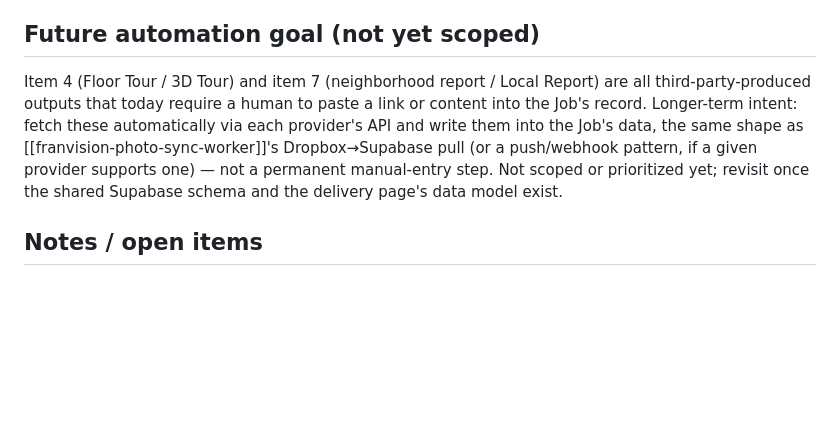
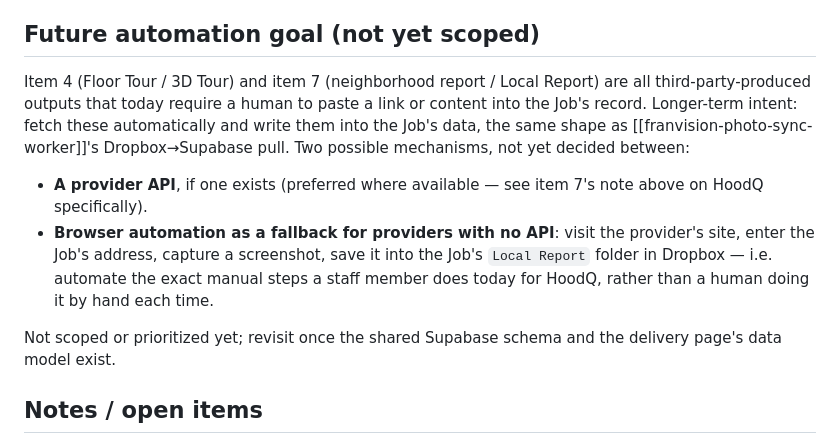
Before and after one commit to siyuancly-ui/FranVision, a Markdown page: franvision-delivery-page-design-spec.md, the part around the change. GitHub-like rendering; blank space fills up the shorter version.

Commit message:
Design spec: record browser-automation fallback for report automation
User suggested a fallback mechanism for the future automation goal --
if a provider (e.g. HoodQ) has no usable API, automate the manual
screenshot workflow itself (visit site, enter address, screenshot,
save to Dropbox) instead of a human doing it by hand each time.

Co-Authored-By: Claude Sonnet 5 <noreply@anthropic.com>
Claude-Session: https://claude.ai/code/session_019cpxqmtQ9fe5JknjCbq9ew

```diff
--- a/franvision-delivery-page-design-spec.md
+++ b/franvision-delivery-page-design-spec.md
@@ -37,7 +37,11 @@ This spec describes the page **as it should be rebuilt in custom code** (not on
 
 ## Future automation goal (not yet scoped)
 
-Item 4 (Floor Tour / 3D Tour) and item 7 (neighborhood report / Local Report) are all third-party-produced outputs that today require a human to paste a link or content into the Job's record. Longer-term intent: fetch these automatically via each provider's API and write them into the Job's data, the same shape as [[franvision-photo-sync-worker]]'s Dropbox→Supabase pull (or a push/webhook pattern, if a given provider supports one) — not a permanent manual-entry step. Not scoped or prioritized yet; revisit once the shared Supabase schema and the delivery page's data model exist.
+Item 4 (Floor Tour / 3D Tour) and item 7 (neighborhood report / Local Report) are all third-party-produced outputs that today require a human to paste a link or content into the Job's record. Longer-term intent: fetch these automatically and write them into the Job's data, the same shape as [[franvision-photo-sync-worker]]'s Dropbox→Supabase pull. Two possible mechanisms, not yet decided between:
+- **A provider API**, if one exists (preferred where available — see item 7's note above on HoodQ specifically).
+- **Browser automation as a fallback for providers with no API**: visit the provider's site, enter the Job's address, capture a screenshot, save it into the Job's `Local Report` folder in Dropbox — i.e. automate the exact manual steps a staff member does today for HoodQ, rather than a human doing it by hand each time.
+
+Not scoped or prioritized yet; revisit once the shared Supabase schema and the delivery page's data model exist.
 
 ## Notes / open items
 
```
